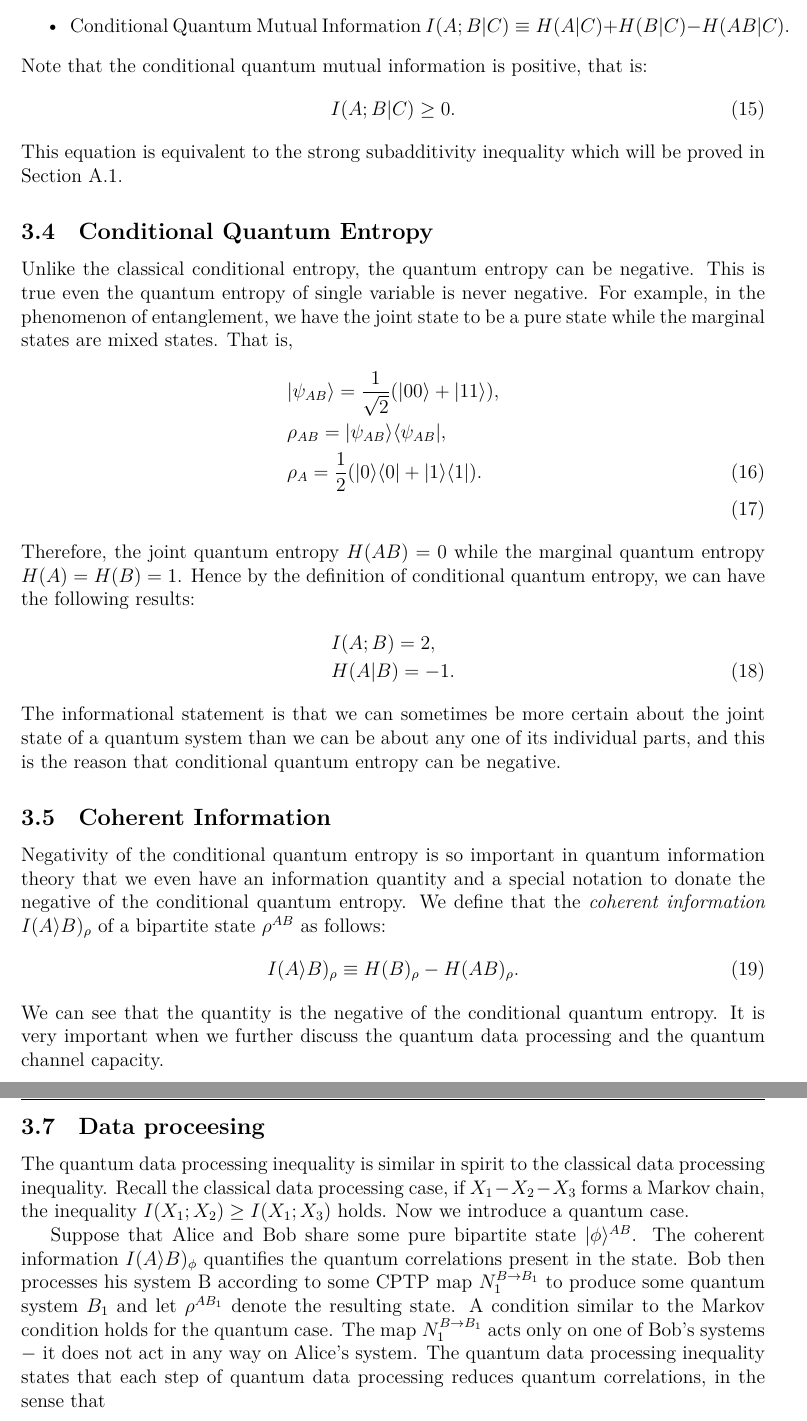
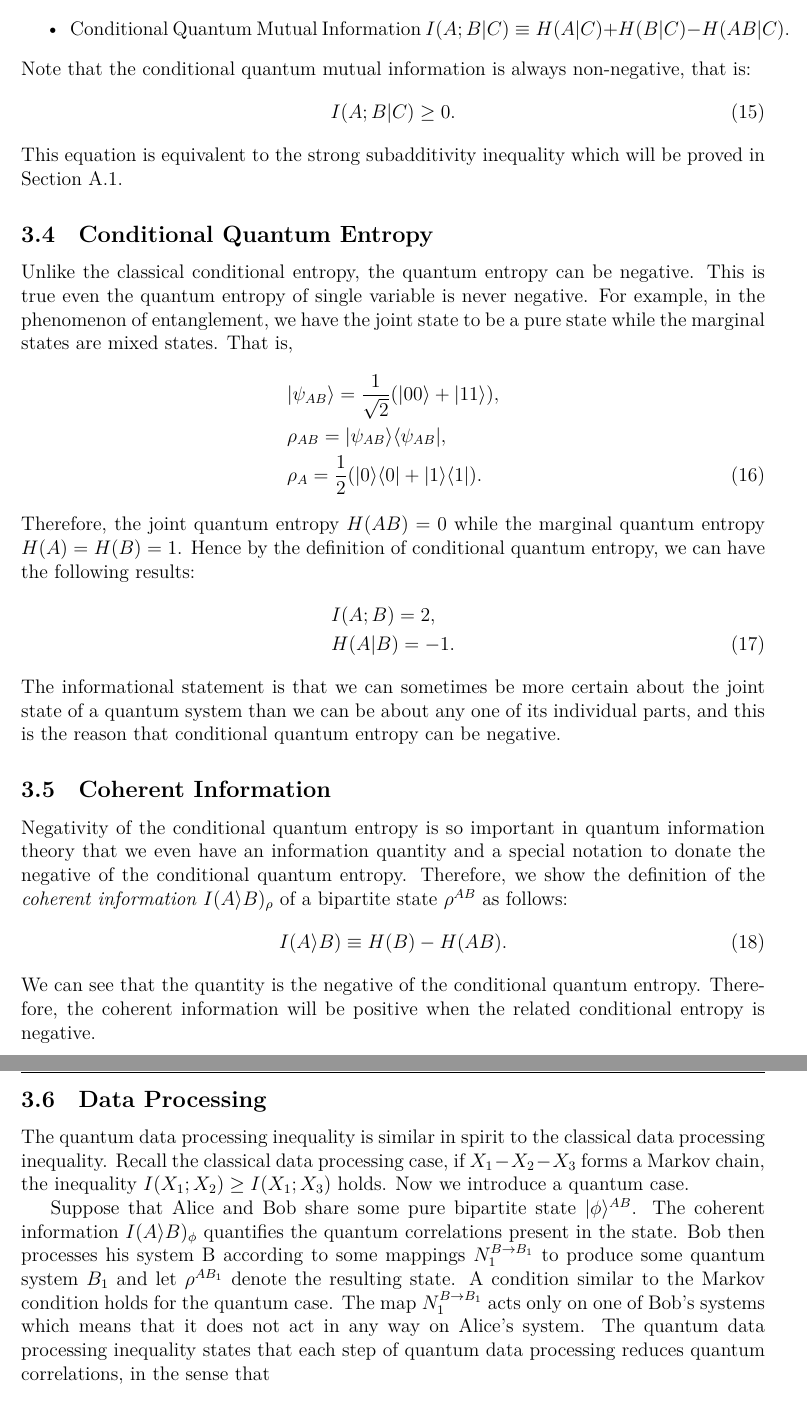
Before and after one commit to dennis5blue/NIT, a LaTeX paper (Report.tex, which reads DataProcessing.tex, Quantum.tex): two parts of pages 5 and 7 of 9 before the commit and two parts of pages 5 and 6 of 9 after it, joined at a grey line, cut so that both start at the same text. Compiled offline with XeLaTeX.

Commit message:
update typo

```diff
--- a/DataProcessing.tex
+++ b/DataProcessing.tex
@@ -1,12 +1,12 @@
-\subsection{Data proceesing}
+\subsection{Data Processing}
 The quantum data processing inequality is similar in spirit to the classical data processing inequality.
 Recall the classical data processing case, if $X_1-X_2-X_3$ forms a Markov chain, the inequality $I(X_1;X_2) \geq I(X_1;X_3)$ holds.
 Now we introduce a quantum case.
 
 Suppose that Alice and Bob share some pure bipartite state $|\phi \rangle ^{AB}$.
 The coherent information $I(A\rangle B)_{\phi}$ quantifies the quantum correlations present in the state.
-Bob then processes his system B according to some CPTP map $N_1^{B\to B_1}$ to produce some quantum system $B_1$ and let $\rho ^{AB_1}$ denote the resulting state.
+Bob then processes his system B according to some mappings $N_1^{B\to B_1}$ to produce some quantum system $B_1$ and let $\rho ^{AB_1}$ denote the resulting state.
 A condition similar to the Markov condition holds for the quantum case.
-The map $N_1^{B\to B_1}$ acts only on one of Bob's systems $-$ it does not act in any way on Alice's system.
+The map $N_1^{B\to B_1}$ acts only on one of Bob's systems which means that it does not act in any way on Alice's system.
 The quantum data processing inequality states that each step of quantum data processing reduces quantum correlations, in the sense that
 \begin{align}
--- a/Quantum.tex
+++ b/Quantum.tex
@@ -61,7 +62,7 @@ Before introducing them, let us give some definitions of Quantum information: \\
 	\item {Quantum Mutual Information} $I(A;B) \equiv H(A)+H(B)-H(AB)$.
 	\item {Conditional Quantum Mutual Information} $I(A;B|C) \equiv H(A|C)+H(B|C)-H(AB|C)$.
 \end{itemize}
-Note that the conditional quantum mutual information is positive, that is:
+Note that the conditional quantum mutual information is always non-negative, that is:
 \begin{align}
 I(A;B|C) \geq 0.
 \end{align}
@@ -75,7 +76,7 @@ That is,
 \begin{align}
 & |\psi_{AB} \rangle = \frac{1}{\sqrt{2}}(|00\rangle + |11\rangle), \nonumber \\
 & \rho_{AB}= |\psi_{AB} \rangle \langle \psi_{AB}|, \nonumber \\
-& \rho_A=\frac{1}{2}(|0\rangle \langle 0| + |1\rangle \langle 1|). \\
+& \rho_A=\frac{1}{2}(|0\rangle \langle 0| + |1\rangle \langle 1|).
 \end{align}
 Therefore, the joint quantum entropy $H(AB) = 0$ while the marginal quantum entropy $H(A) = H(B) = 1$.
 Hence by the definition of conditional quantum entropy, we can have the following results:
@@ -87,8 +88,10 @@ The informational statement is that we can sometimes be more certain about the j
 
 \subsection{Coherent Information}
 Negativity of the conditional quantum entropy is so important in quantum information theory that we even have an information quantity and a special notation to donate the negative of the conditional quantum entropy.
-We define that the \textit{coherent information} $I(A\rangle B)_{\rho}$ of a bipartite state $\rho^{AB}$ as follows:
+Therefore, we show the definition of the \textit{coherent information} $I(A\rangle B)_{\rho}$ of a bipartite state $\rho^{AB}$ as follows:
 \begin{align}
-I(A\rangle B)_{\rho} \equiv H(B)_{\rho}-H(AB)_{\rho}.
+I(A\rangle B) \equiv H(B)-H(AB).
 \end{align}
-We can see that the quantity is the negative of the conditional quantum entropy. It is very important when we further discuss the quantum data processing and the quantum channel capacity.
+We can see that the quantity is the negative of the conditional quantum entropy.
+Therefore, the coherent information will be positive when the related conditional entropy is negative.
+%It is very important when we further discuss the quantum data processing and the quantum channel capacity.
```
Also changed, not shown: PfDataProcessing.tex (+1 -1 lines), Report.tex (+1 -1 lines), DataProcessing.tex (2 more changed lines), Quantum.tex (15 more changed lines).
